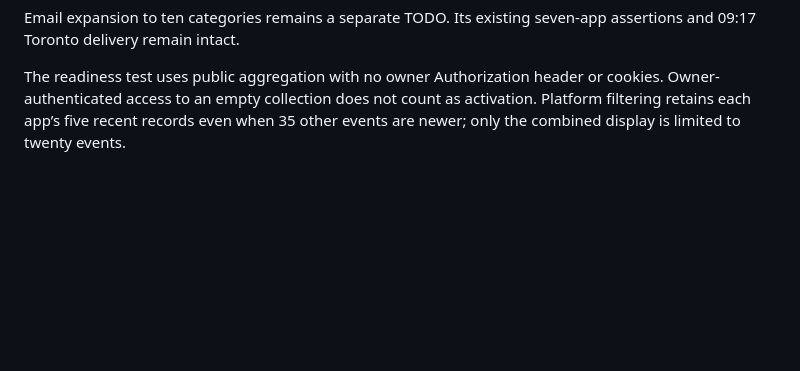
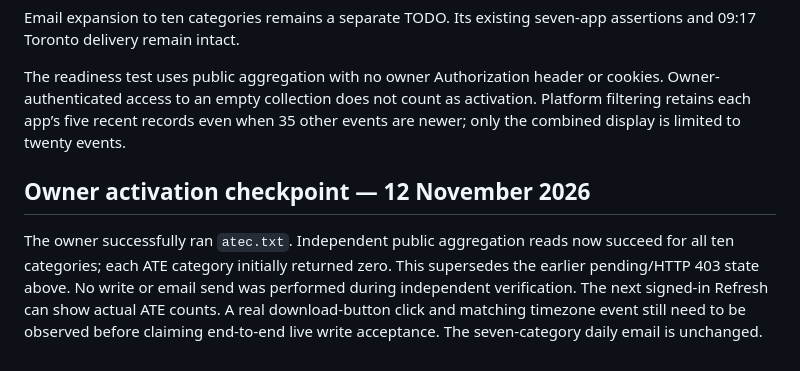
Before and after one commit to willyros01/Cuberoot, a Markdown page: build/downloads/README.md, the part around the change. GitHub-like rendering; blank space fills up the shorter version.

Commit message:
Record owner ATE counter activation and independently verified public counts [skip ci]

```diff
--- a/build/downloads/README.md
+++ b/build/downloads/README.md
@@ -38,3 +38,7 @@ Following activation, verify actual click recording separately: note a platform'
 Email expansion to ten categories remains a separate TODO. Its existing seven-app assertions and 09:17 Toronto delivery remain intact.
 
 The readiness test uses public aggregation with no owner Authorization header or cookies. Owner-authenticated access to an empty collection does not count as activation. Platform filtering retains each app’s five recent records even when 35 other events are newer; only the combined display is limited to twenty events.
+
+## Owner activation checkpoint — 12 November 2026
+
+The owner successfully ran `atec.txt`. Independent public aggregation reads now succeed for all ten categories; each ATE category initially returned zero. This supersedes the earlier pending/HTTP 403 state above. No write or email send was performed during independent verification. The next signed-in Refresh can show actual ATE counts. A real download-button click and matching timezone event still need to be observed before claiming end-to-end live write acceptance. The seven-category daily email is unchanged.
```
Also changed, not shown: docs/APK-COCKPIT.md (+10 -2 lines).
